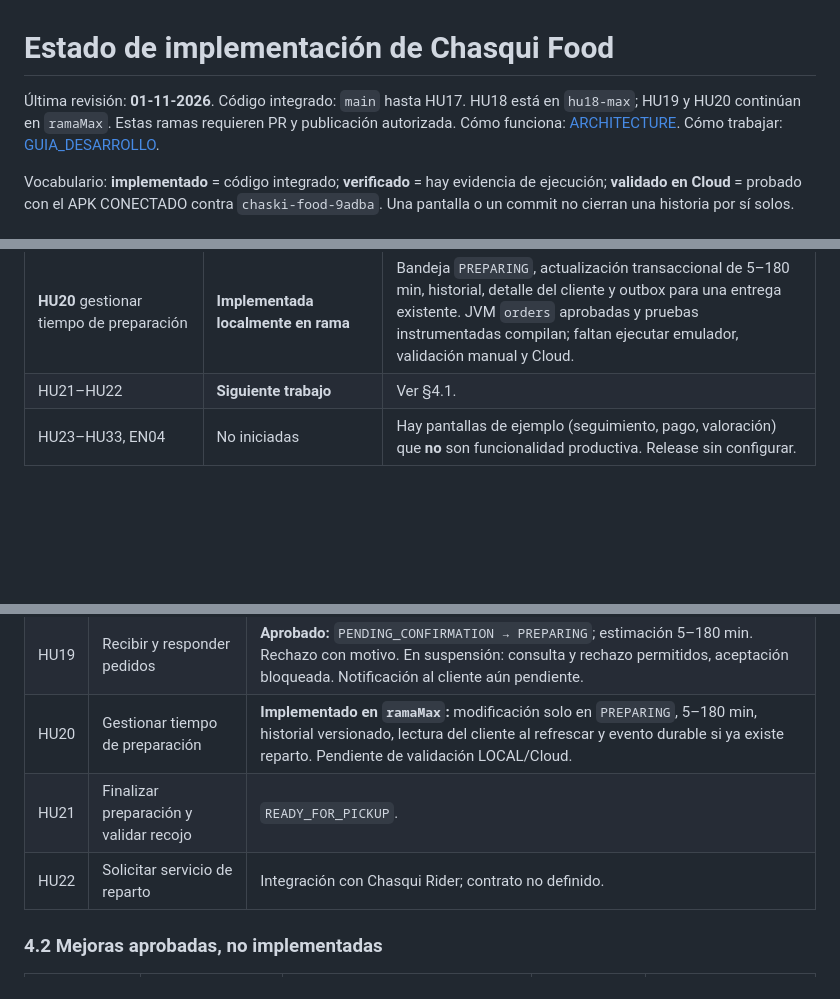
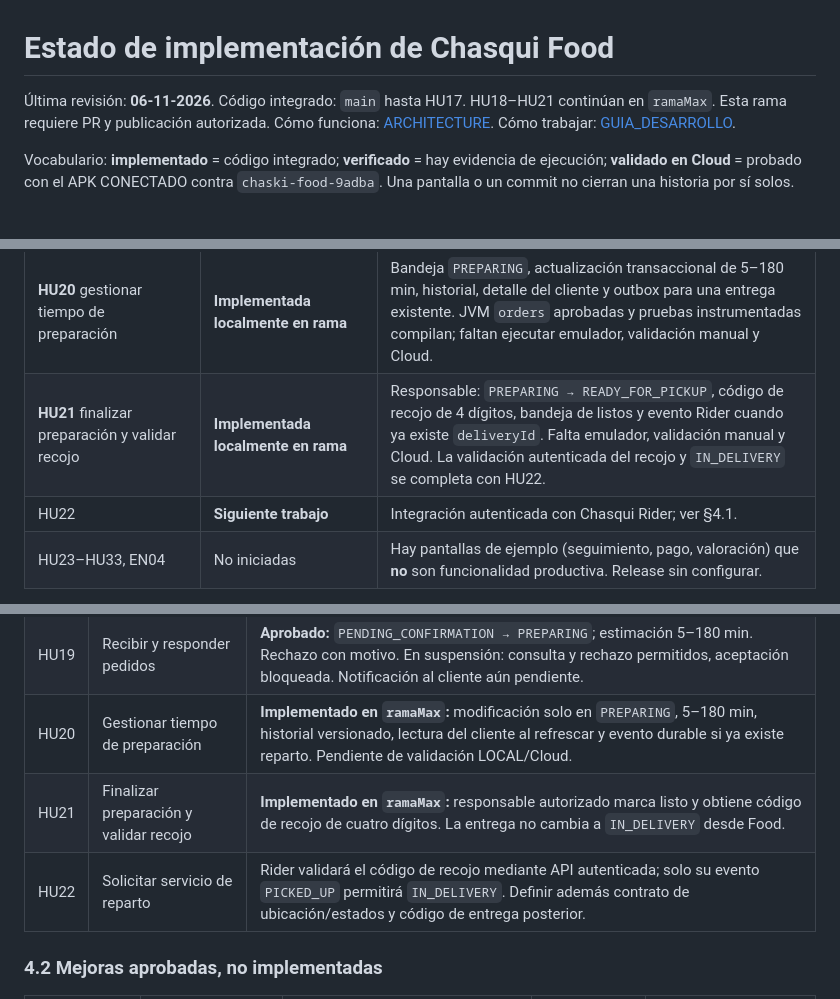
Before and after one commit to RodrigoSG232/Chaski-Food, a Markdown page: docs/ESTADO_IMPLEMENTACION.md, 3 parts joined by grey strips. Drawn GitHub-style; blank space fills up the shorter version.

```diff
--- a/docs/ESTADO_IMPLEMENTACION.md
+++ b/docs/ESTADO_IMPLEMENTACION.md
@@ -1,6 +1,6 @@
 # Estado de implementación de Chasqui Food
 
-Última revisión: **01-11-2026**. Código integrado: `main` hasta HU17. HU18 está en `hu18-max`; HU19 y HU20 continúan en `ramaMax`. Estas ramas requieren PR y publicación autorizada. Cómo funciona: [ARCHITECTURE](ARCHITECTURE.md). Cómo trabajar: [GUIA_DESARROLLO](GUIA_DESARROLLO.md).
+Última revisión: **06-11-2026**. Código integrado: `main` hasta HU17. HU18–HU21 continúan en `ramaMax`. Esta rama requiere PR y publicación autorizada. Cómo funciona: [ARCHITECTURE](ARCHITECTURE.md). Cómo trabajar: [GUIA_DESARROLLO](GUIA_DESARROLLO.md).
 
 Vocabulario: **implementado** = código integrado; **verificado** = hay evidencia de ejecución; **validado en Cloud** = probado con el APK CONECTADO contra `chaski-food-9adba`. Una pantalla o un commit no cierran una historia por sí solos.
 
@@ -21,7 +21,8 @@ Vocabulario: **implementado** = código integrado; **verificado** = hay evidenci
 | **HU18** cancelar pedido | **Implementada; interfaz validada en dispositivo (01-11)** | Botón, confirmación y bloqueo desde `PREPARING` comprobados manualmente. Backend transaccional pendiente de emulador/publicación Cloud. |
 | **HU19** recibir y responder | **En desarrollo en rama** | Backend y Android implementan aceptar con estimación y rechazar con motivo; suspensión permite consultar/rechazar y bloquea aceptar. JVM `orders` aprobadas. Faltan notificación al cliente, emulador y validación manual/Cloud. |
 | **HU20** gestionar tiempo de preparación | **Implementada localmente en rama** | Bandeja `PREPARING`, actualización transaccional de 5–180 min, historial, detalle del cliente y outbox para una entrega existente. JVM `orders` aprobadas y pruebas instrumentadas compilan; faltan ejecutar emulador, validación manual y Cloud. |
-| HU21–HU22 | **Siguiente trabajo** | Ver §4.1. |
+| **HU21** finalizar preparación y validar recojo | **Implementada localmente en rama** | Responsable: `PREPARING → READY_FOR_PICKUP`, código de recojo de 4 dígitos, bandeja de listos y evento Rider cuando ya existe `deliveryId`. Falta emulador, validación manual y Cloud. La validación autenticada del recojo y `IN_DELIVERY` se completa con HU22. |
+| HU22 | **Siguiente trabajo** | Integración autenticada con Chasqui Rider; ver §4.1. |
 | HU23–HU33, EN04 | No iniciadas | Hay pantallas de ejemplo (seguimiento, pago, valoración) que **no** son funcionalidad productiva. Release sin configurar. |
 
 HU34 no figura en la planificación original del curso: es una historia acordada por el equipo (sus decisiones vigentes están en [DECISIONES](DECISIONES.md)).
@@ -54,8 +55,8 @@ Fuente única de pendientes. Cada elemento indica por qué se postergó, dónde
 | HU18 | Cancelar pedido | **Aprobado:** cancelación directa únicamente en `PENDING_CONFIRMATION`; desde `PREPARING` no se permite. Si ya existe `deliveryId`, no se cancela silenciosamente y se reserva la coordinación para HU22. |
 | HU19 | Recibir y responder pedidos | **Aprobado:** `PENDING_CONFIRMATION → PREPARING`; estimación 5–180 min. Rechazo con motivo. En suspensión: consulta y rechazo permitidos, aceptación bloqueada. Notificación al cliente aún pendiente. |
 | HU20 | Gestionar tiempo de preparación | **Implementado en `ramaMax`:** modificación solo en `PREPARING`, 5–180 min, historial versionado, lectura del cliente al refrescar y evento durable si ya existe reparto. Pendiente de validación LOCAL/Cloud. |
-| HU21 | Finalizar preparación y validar recojo | `READY_FOR_PICKUP`. |
-| HU22 | Solicitar servicio de reparto | Integración con Chasqui Rider; contrato no definido. |
+| HU21 | Finalizar preparación y validar recojo | **Implementado en `ramaMax`:** responsable autorizado marca listo y obtiene código de recojo de cuatro dígitos. La entrega no cambia a `IN_DELIVERY` desde Food. |
+| HU22 | Solicitar servicio de reparto | Rider validará el código de recojo mediante API autenticada; solo su evento `PICKED_UP` permitirá `IN_DELIVERY`. Definir además contrato de ubicación/estados y código de entrega posterior. |
 
 ### 4.2 Mejoras aprobadas, no implementadas
 | Mejora | Por qué se postergó | Dónde | ¿Decisión humana? | Precauciones |
```
Also changed, not shown: other parts of docs/ESTADO_IMPLEMENTACION.md (+1 -1 lines), docs/ARCHITECTURE.md (+3 -3 lines), docs/DECISIONES.md (+6 -1 lines).
